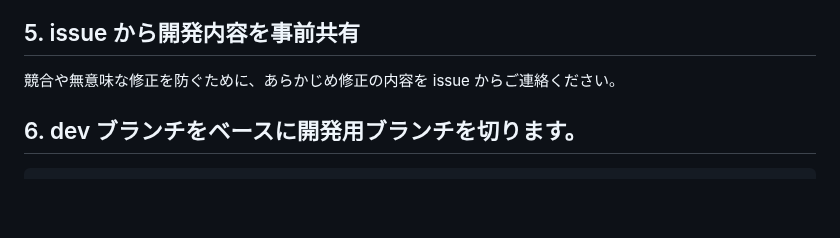
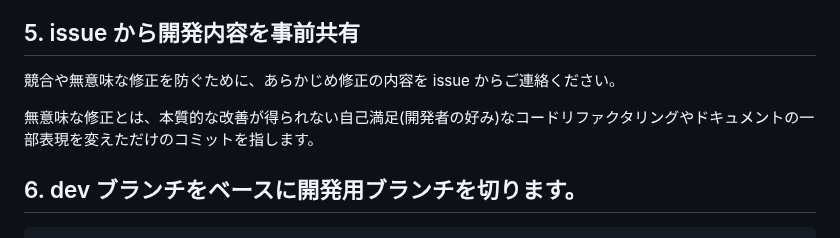
Before and after one commit to ysknsid25/otaku-tool, a Markdown page: CONTRIBUTING.md, the part around the change. GitHub-like rendering; blank space fills up the shorter version.

```diff
--- a/CONTRIBUTING.md
+++ b/CONTRIBUTING.md
@@ -29,6 +29,8 @@ git remote add upstream https://github.com/Ixy194194/ixy194194.github.io.git
 ## 5. issue から開発内容を事前共有
 
 競合や無意味な修正を防ぐために、あらかじめ修正の内容を issue からご連絡ください。
+
+無意味な修正とは、本質的な改善が得られない自己満足(開発者の好み)なコードリファクタリングやドキュメントの一部表現を変えただけのコミットを指します。
 
 ## 6. dev ブランチをベースに開発用ブランチを切ります。
 
```
Also changed, not shown: SECURITY.md (added, +16 -0 lines).
